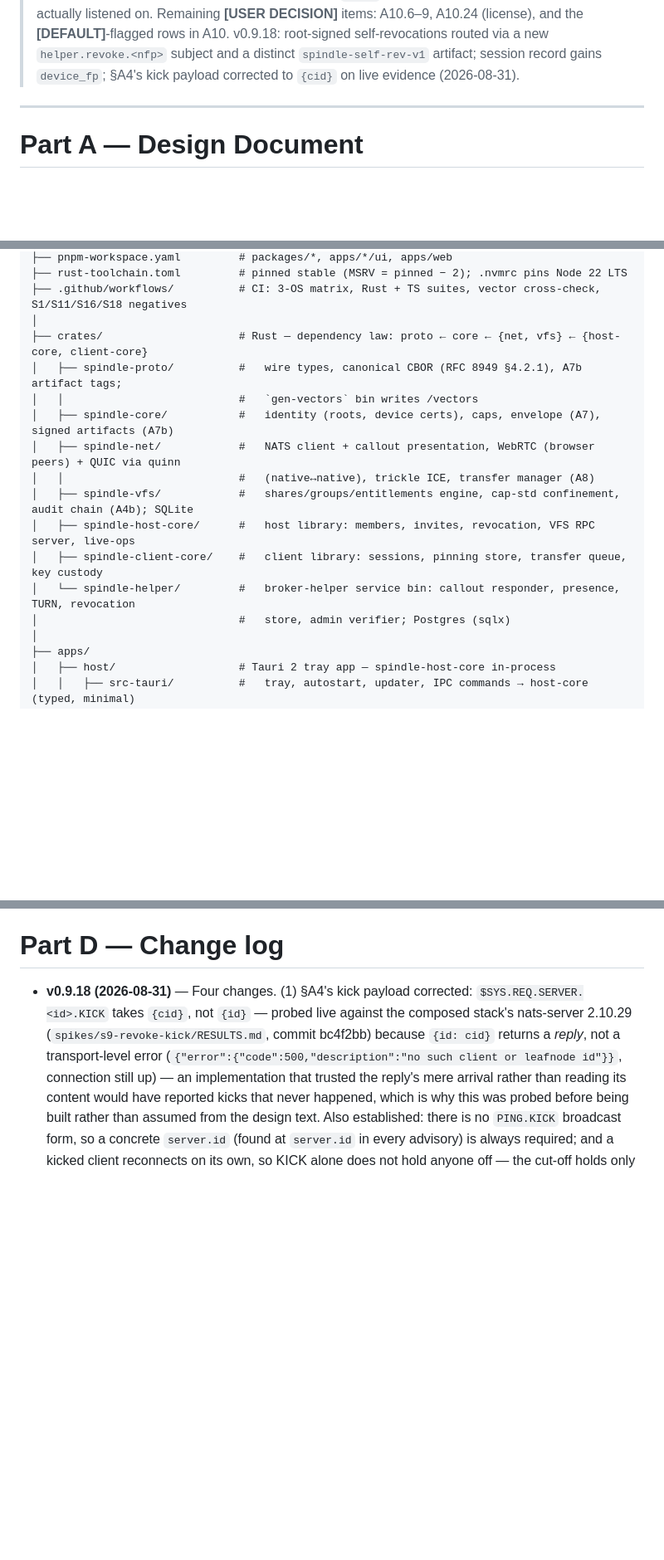
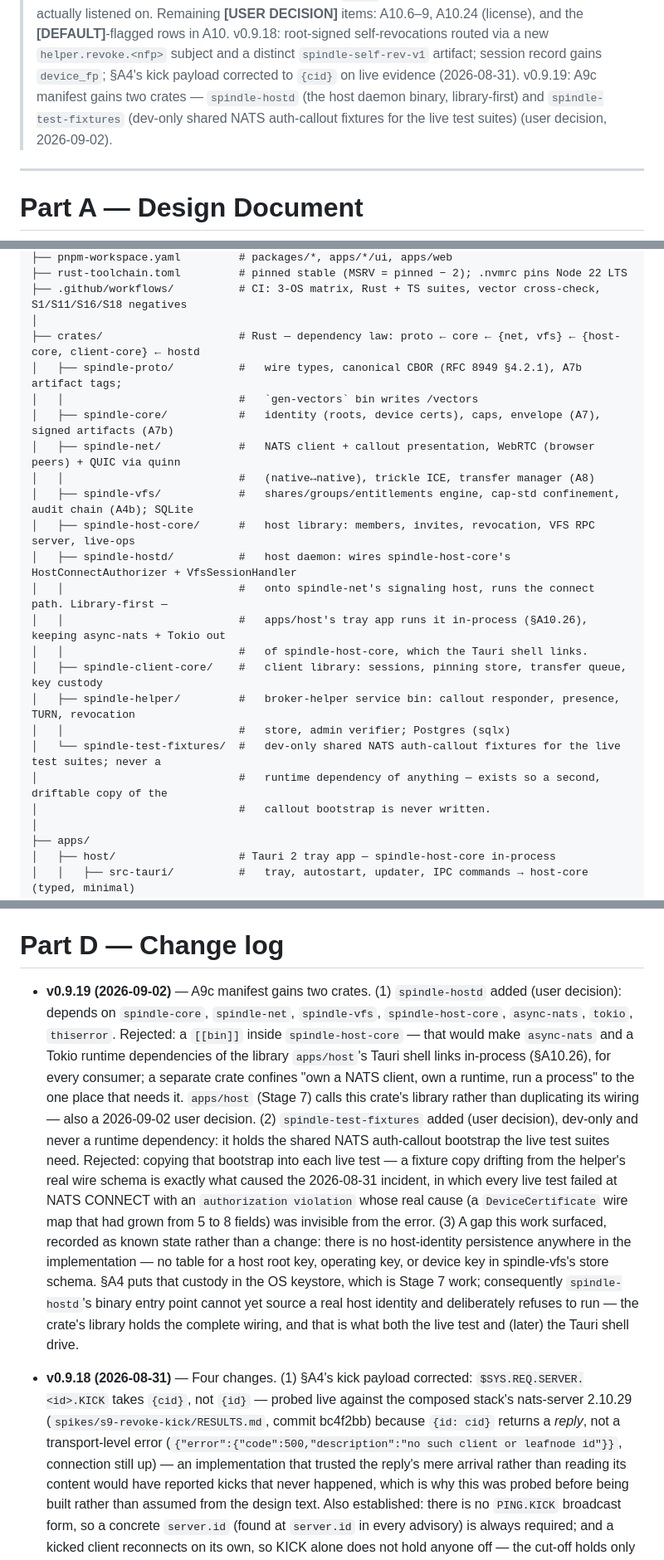
Before and after one commit to SpikedPunchVictim/spindle, a Markdown page: docs/DESIGN.md, 3 parts joined by grey strips. Shown at 83% size. Rendered like a GitHub page; blank space fills up the shorter version.

Commit message:
docs: DESIGN v0.9.19 — spindle-hostd + spindle-test-fixtures in the A9c manifest
Records the two crates td-539ffa Stage 4 added, both approved by the user
on 2026-09-02, and extends A9c's dependency law to show where the daemon
sits: proto <- core <- {net, vfs} <- {host-core, client-core} <- hostd.

spindle-hostd assembles host-core's HostConnectAuthorizer and
VfsSessionHandler onto spindle-net's signaling host. Rejected: a [[bin]]
inside spindle-host-core, which would make async-nats and a Tokio runtime
dependencies of the library apps/host's Tauri shell links in-process
(§A10.26), for every consumer of that crate.

spindle-test-fixtures holds the shared NATS auth-callout bootstrap the
live suites need. Dev-only, never a runtime dependency. Rejected: copying
that bootstrap per live test — a fixture copy drifting from the helper's
real wire schema is what caused the 2026-08-31 incident, where every live
test failed at CONNECT with an authorization violation whose actual cause
(a DeviceCertificate wire map grown from 5 to 8 fields) was invisible from
the error text.

Part D also records a gap this work surfaced, as current implementation
status rather than a design change: there is no host-identity persistence
anywhere — no host root, operating, or device key in spindle-vfs's store
schema — because §A4 puts that custody in the OS keystore, which is Stage
7. spindle-hostd's binary therefore cannot source a real host identity and
refuses to run; its library holds the complete wiring.

Verified rather than eyeballed, per the standing rule after a past edit
silently dropped a clause while rewrapping: a word-frequency diff against
HEAD shows zero decreased counts, the sole vanished token being `v0.9.18)`
from the deliberate version bump. The detector was itself validated against
a synthetic removal to confirm it fires.

One defect caught in review before landing: spindle-test-fixtures is the
last crate-tree entry, but its continuation lines had been given the
mid-list `│` prefix that is only correct under a `├──`. Fixed; the `#`
column is uniform at 32 across every row.

Mirror at ~/.claude/plans/piped-launching-pony.md re-synced and confirmed
byte-identical (sha256 05a3053d).

Co-Authored-By: Claude Opus 5 <noreply@anthropic.com>

```diff
--- a/docs/DESIGN.md
+++ b/docs/DESIGN.md
@@ -43,6 +43,9 @@
 > v0.9.18: root-signed self-revocations routed via a new `helper.revoke.<nfp>` subject and a distinct
 > `spindle-self-rev-v1` artifact; session record gains `device_fp`; §A4's kick payload corrected to `{cid}` on live
 > evidence (2026-08-31).
+> v0.9.19: A9c manifest gains two crates — `spindle-hostd` (the host daemon binary, library-first) and
+> `spindle-test-fixtures` (dev-only shared NATS auth-callout fixtures for the live test suites) (user decision,
+> 2026-09-02).
 
 ---
 
@@ -716,7 +719,7 @@ spindle/
 ├── rust-toolchain.toml         # pinned stable (MSRV = pinned − 2); .nvmrc pins Node 22 LTS
 ├── .github/workflows/          # CI: 3-OS matrix, Rust + TS suites, vector cross-check, S1/S11/S16/S18 negatives
 │
-├── crates/                     # Rust — dependency law: proto ← core ← {net, vfs} ← {host-core, client-core}
+├── crates/                     # Rust — dependency law: proto ← core ← {net, vfs} ← {host-core, client-core} ← hostd
 │   ├── spindle-proto/          #   wire types, canonical CBOR (RFC 8949 §4.2.1), A7b artifact tags;
 │   │                           #   `gen-vectors` bin writes /vectors
 │   ├── spindle-core/           #   identity (roots, device certs), caps, envelope (A7), signed artifacts (A7b)
@@ -724,9 +727,16 @@ spindle/
 │   │                           #   (native↔native), trickle ICE, transfer manager (A8)
 │   ├── spindle-vfs/            #   shares/groups/entitlements engine, cap-std confinement, audit chain (A4b); SQLite
 │   ├── spindle-host-core/      #   host library: members, invites, revocation, VFS RPC server, live-ops
+│   ├── spindle-hostd/          #   host daemon: wires spindle-host-core's HostConnectAuthorizer + VfsSessionHandler
+│   │                           #   onto spindle-net's signaling host, runs the connect path. Library-first —
+│   │                           #   apps/host's tray app runs it in-process (§A10.26), keeping async-nats + Tokio out
+│   │                           #   of spindle-host-core, which the Tauri shell links.
 │   ├── spindle-client-core/    #   client library: sessions, pinning store, transfer queue, key custody
-│   └── spindle-helper/         #   broker-helper service bin: callout responder, presence, TURN, revocation
-│                               #   store, admin verifier; Postgres (sqlx)
+│   ├── spindle-helper/         #   broker-helper service bin: callout responder, presence, TURN, revocation
+│   │                           #   store, admin verifier; Postgres (sqlx)
+│   └── spindle-test-fixtures/  #   dev-only shared NATS auth-callout fixtures for the live test suites; never a
+│                               #   runtime dependency of anything — exists so a second, driftable copy of the
+│                               #   callout bootstrap is never written.
 │
 ├── apps/
 │   ├── host/                   # Tauri 2 tray app — spindle-host-core in-process
@@ -1039,6 +1049,22 @@ Deferred: mDNS local signaling (v2); member-level operator remedies (would break
 
 # Part D — Change log
 
+- **v0.9.19 (2026-09-02)** — A9c manifest gains two crates. (1) `spindle-hostd` added (user decision): depends on
+  `spindle-core`, `spindle-net`, `spindle-vfs`, `spindle-host-core`, `async-nats`, `tokio`, `thiserror`. Rejected: a
+  `[[bin]]` inside `spindle-host-core` — that would make `async-nats` and a Tokio runtime dependencies of the
+  library `apps/host`'s Tauri shell links in-process (§A10.26), for every consumer; a separate crate confines "own a
+  NATS client, own a runtime, run a process" to the one place that needs it. `apps/host` (Stage 7) calls this
+  crate's library rather than duplicating its wiring — also a 2026-09-02 user decision. (2) `spindle-test-fixtures`
+  added (user decision), dev-only and never a runtime dependency: it holds the shared NATS auth-callout bootstrap
+  the live test suites need. Rejected: copying that bootstrap into each live test — a fixture copy drifting from the
+  helper's real wire schema is exactly what caused the 2026-08-31 incident, in which every live test failed at NATS
+  CONNECT with an `authorization violation` whose real cause (a `DeviceCertificate` wire map that had grown from 5
+  to 8 fields) was invisible from the error. (3) A gap this work surfaced, recorded as known state rather than a
+  change: there is no host-identity persistence anywhere in the implementation — no table for a host root key,
+  operating key, or device key in spindle-vfs's store schema. §A4 puts that custody in the OS keystore, which is
+  Stage 7 work; consequently `spindle-hostd`'s binary entry point cannot yet source a real host identity and
+  deliberately refuses to run — the crate's library holds the complete wiring, and that is what both the live test
+  and (later) the Tauri shell drive.
 - **v0.9.18 (2026-08-31)** — Four changes. (1) §A4's kick payload corrected: `$SYS.REQ.SERVER.<id>.KICK` takes
   `{cid}`, not `{id}` — probed live against the composed stack's nats-server 2.10.29
   (`spikes/s9-revoke-kick/RESULTS.md`, commit bc4f2bb) because `{id: cid}` returns a *reply*, not a transport-level
```
Also changed, not shown: other parts of docs/DESIGN.md (+1 -1 lines).
